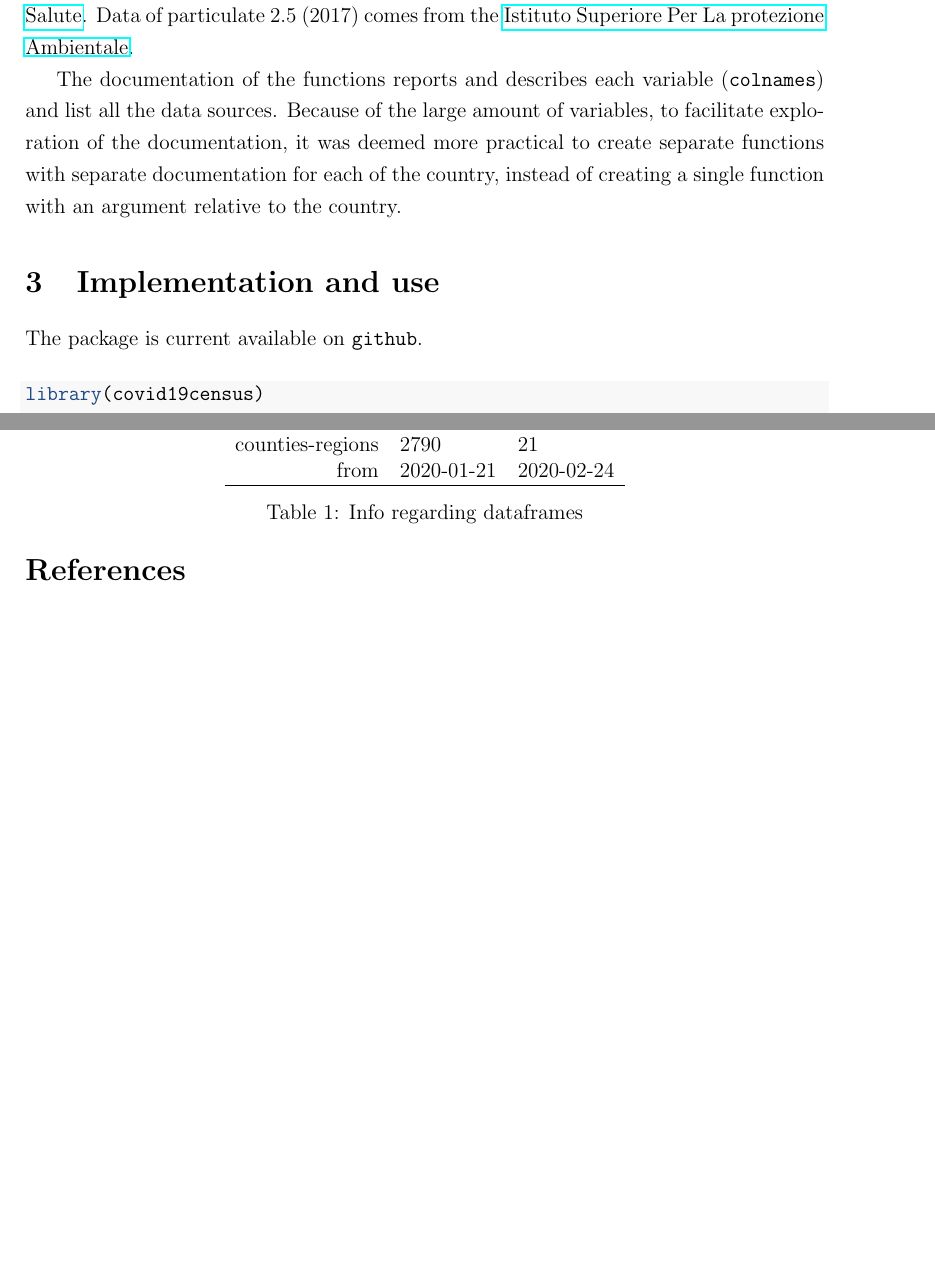
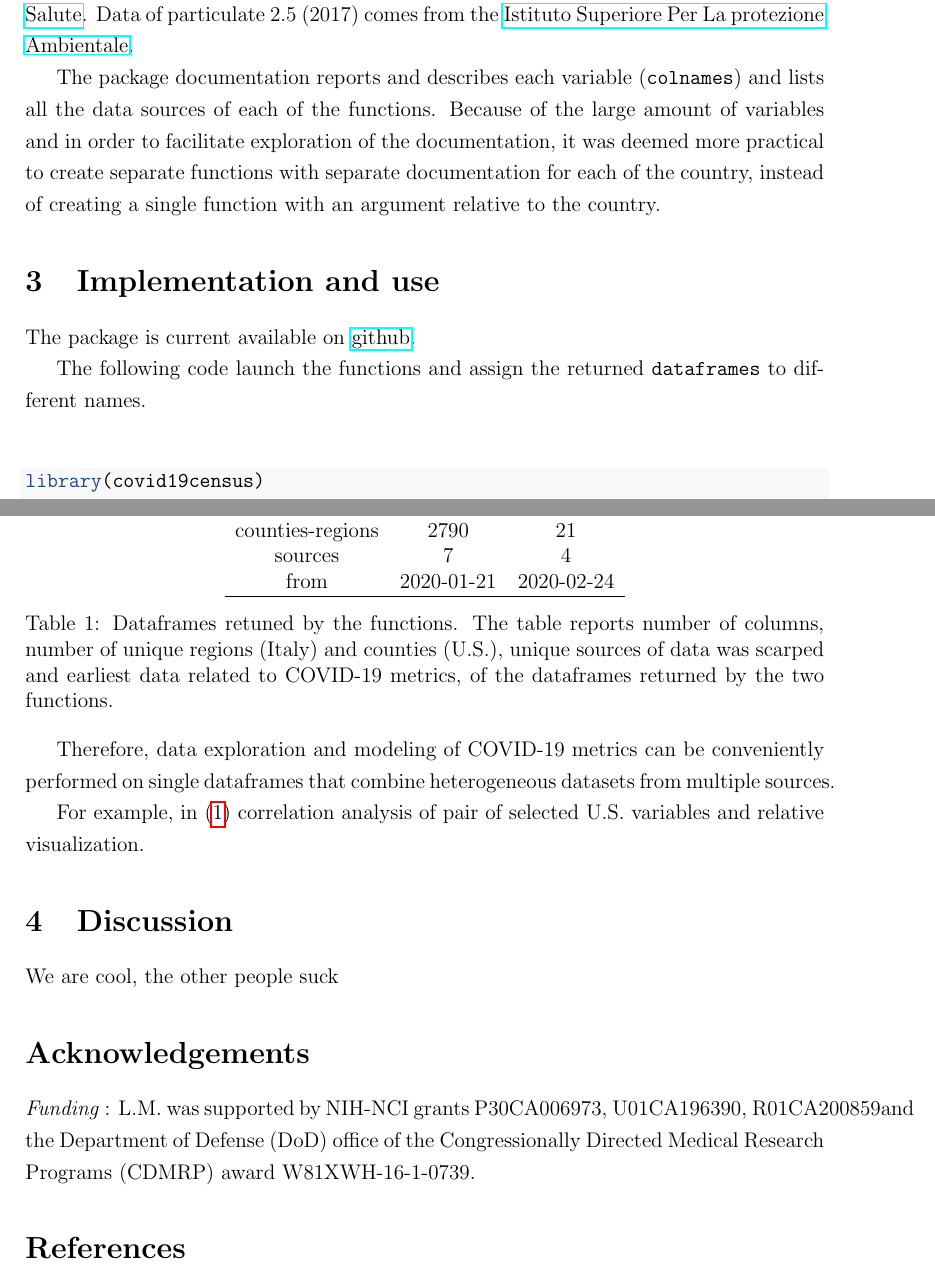
Before and after one commit to c1au6i0/covid19census, a LaTeX paper (vignettes/draft/draft.tex): two parts of pages 3 and 5 of 5 before the commit and two parts of pages 3 and 4 of 6 after it, joined at a grey line, cut so that both start at the same text, the shorter picture padded with empty space. Compiled offline with pdfLaTeX.

Commit message:
implementation and use

```diff
--- a/vignettes/draft/draft.tex
+++ b/vignettes/draft/draft.tex
@@ -196,17 +196,24 @@ particulate 2.5 (2017) comes from the
 \href{https://annuario.isprambiente.it/pon/basic/14}{Istituto Superiore
 Per La protezione Ambientale}.
 
-The documentation of the functions reports and describes each variable
-(\texttt{colnames}) and list all the data sources. Because of the large
-amount of variables, to facilitate exploration of the documentation, it
-was deemed more practical to create separate functions with separate
-documentation for each of the country, instead of creating a single
-function with an argument relative to the country.
+The package documentation reports and describes each variable
+(\texttt{colnames}) and lists all the data sources of each of the
+functions. Because of the large amount of variables and in order to
+facilitate exploration of the documentation, it was deemed more
+practical to create separate functions with separate documentation for
+each of the country, instead of creating a single function with an
+argument relative to the country.
 
 \hypertarget{implementation-and-use}{%
 \section{Implementation and use}\label{implementation-and-use}}
 
-The package is current available on \texttt{github}.
+The package is current available on
+\href{https://github.com/c1au6i0/covid19census}{github}.
+
+The following code launch the functions and assign the returned
+\texttt{dataframes} to different names.
+
+\bigskip
 
 \begin{Shaded}
 \begin{Highlighting}[]
@@ -239,5 +260,6 @@ The package is current available on \texttt{github}.
+\bigskip
 
 \begin{table}[ht]
 \centering
-\begin{tabular}{rll}
+\begin{tabular}{ccc}
   \hline
@@ -245,11 +267,20 @@ The package is current available on \texttt{github}.
   \hline
-variables & 304 & 64 \\
+columns & 304 & 64 \\
   counties-regions & 2790 & 21 \\
+  sources & 7 & 4 \\
   from & 2020-01-21 & 2020-02-24 \\
    \hline
 \end{tabular}
-\caption{Info regarding dataframes}
-\label{tab:tab1}
+\caption{Dataframes retuned by the functions.
+    The table reports number of columns, number of unique regions (Italy) and counties (U.S.),
+    unique sources of data was scarped and earliest data related to COVID-19 metrics, of the dataframes returned
+    by the two functions.
+    }
+\label{tab:tab_dat}
 \end{table}
 
+Therefore, data exploration and modeling of COVID-19 metrics can be
+conveniently performed on single dataframes that combine heterogeneous
+datasets from multiple sources.
+
 \begin{figure}[p]
@@ -257,11 +288,19 @@ variables & 304 & 64 \\
 \end{figure}
+
+For example, in (\ref{fig:fig_corr}) correlation analysis of pair of
+selected U.S. variables and relative visualization.
 
 \hypertarget{discussion}{%
 \section{Discussion}\label{discussion}}
 
+We are cool, the other people suck
+
 
 \begin{notes}[Acknowledgements]
-\emph{Funding} : C.Z. and L.M.were supported by XXXX.
+\emph{Funding} : L.M. was supported by NIH-NCI grants P30CA006973,
+U01CA196390, R01CA200859and the Department of Defense (DoD) office of
+the Congressionally Directed Medical Research Programs (CDMRP) award
+W81XWH-16-1-0739.
 \end{notes}
 
 
```
Also changed, not shown: vignettes/draft/draft.pdf (added), vignettes/draft/draft_files/figure-latex/fig_corr-1.pdf, vignettes/draft/draft.tex (26 more changed lines), 9 other files.
